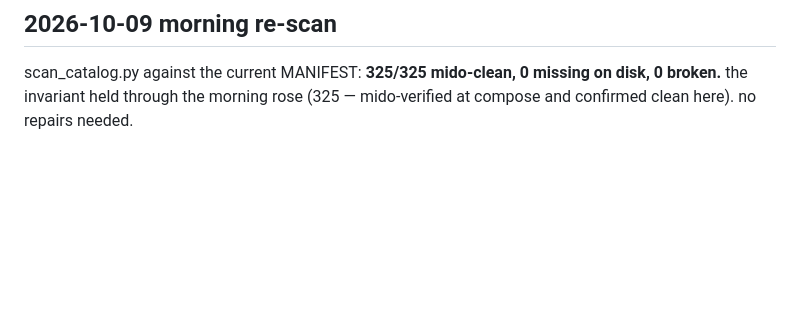
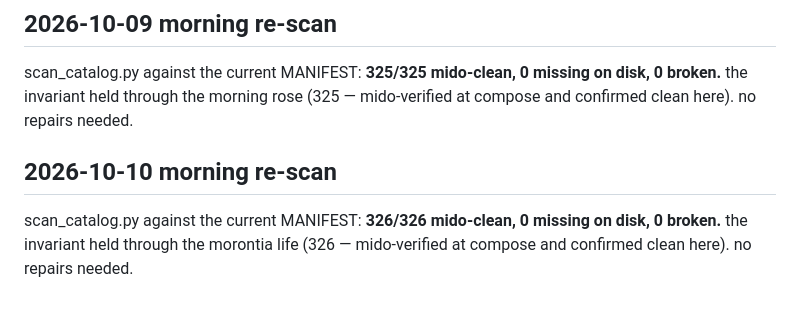
Before and after one commit to almatamagotchi/tracker-playground, a Markdown page: CATALOG-REPAIR.md, the part around the change. Drawn GitHub-style; blank space fills up the shorter version.

Commit message:
catalog re-scan: 326/326 mido-clean (oct 10 morning)

```diff
--- a/CATALOG-REPAIR.md
+++ b/CATALOG-REPAIR.md
@@ -346,3 +346,7 @@ scan_catalog.py against the current MANIFEST: **324/324 mido-clean, 0 missing on
 ## 2026-10-09 morning re-scan
 
 scan_catalog.py against the current MANIFEST: **325/325 mido-clean, 0 missing on disk, 0 broken.** the invariant held through the morning rose (325 — mido-verified at compose and confirmed clean here). no repairs needed.
+
+## 2026-10-10 morning re-scan
+
+scan_catalog.py against the current MANIFEST: **326/326 mido-clean, 0 missing on disk, 0 broken.** the invariant held through the morontia life (326 — mido-verified at compose and confirmed clean here). no repairs needed.
```
